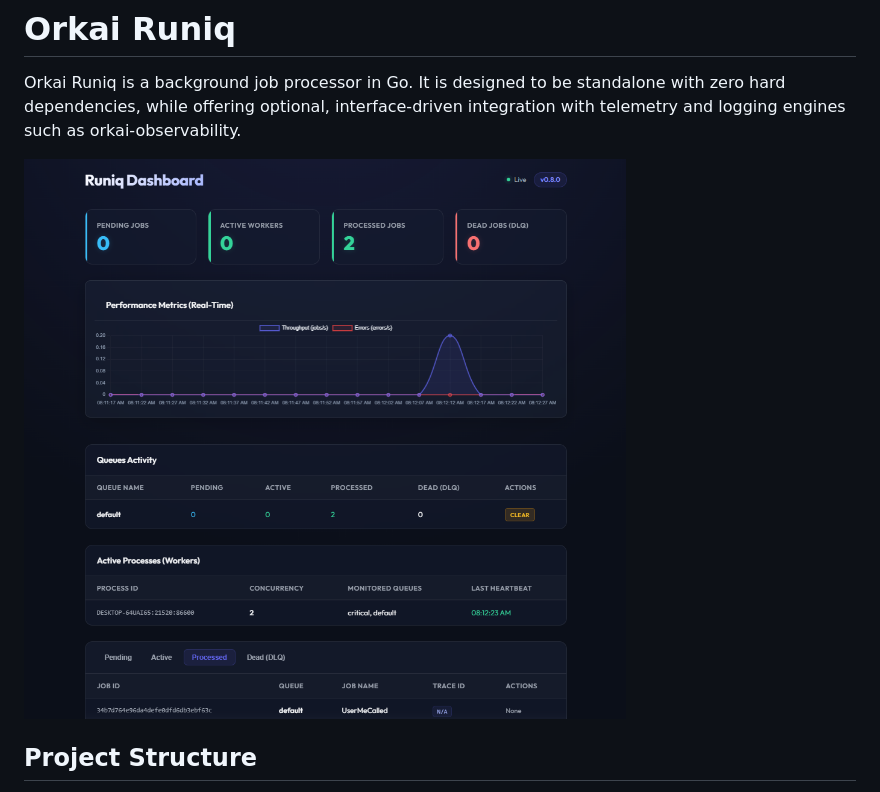
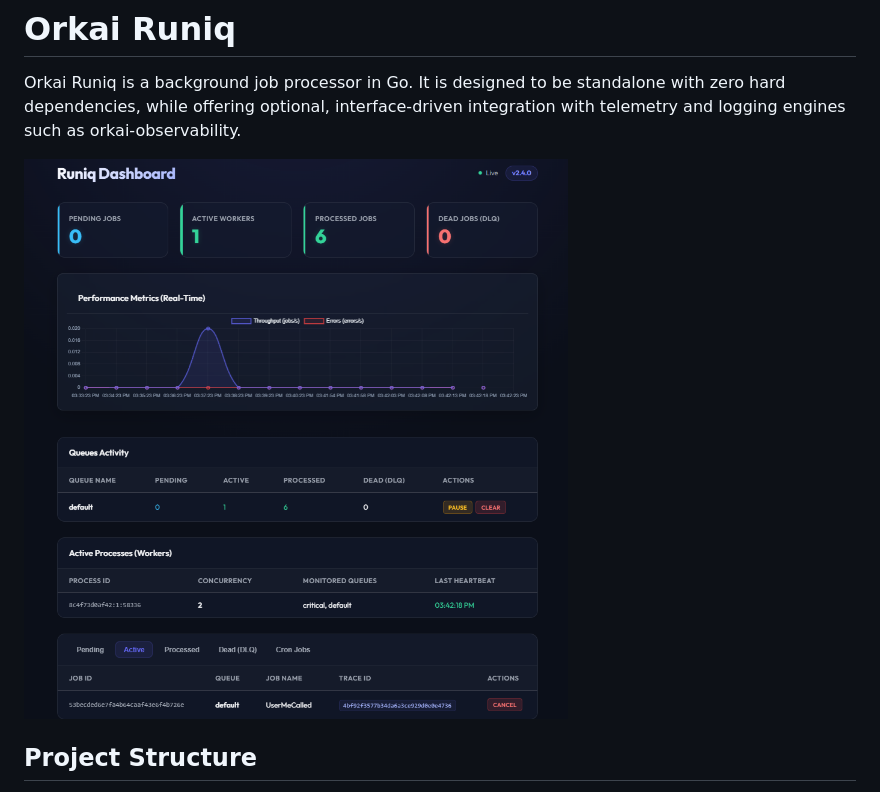
Before and after one commit to wesleyskap/orkai-runiq, a Markdown page: README.md, the part around the change. GitHub-like rendering; pictures changed too: queue/assets/orkai-runiq-dashboard-2.4.0.png (added), queue/assets/orkai-runiq-dashboard.png (deleted).

```diff
--- a/README.md
+++ b/README.md
@@ -2,7 +2,7 @@
 
 Orkai Runiq is a background job processor in Go. It is designed to be standalone with zero hard dependencies, while offering optional, interface-driven integration with telemetry and logging engines such as orkai-observability.
 
-![Orkai Runiq Dashboard](queue/assets/orkai-runiq-dashboard.png)
+![Orkai Runiq Dashboard](queue/assets/orkai-runiq-dashboard-2.4.0.png)
 
 ## Project Structure
 
```
Also changed, not shown: CHANGELOG.md (+10 -0 lines), 12 other files.
